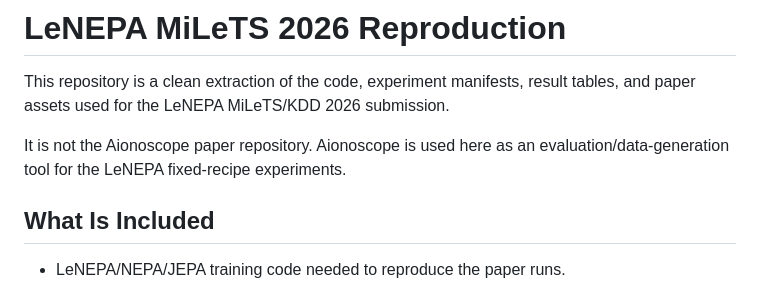
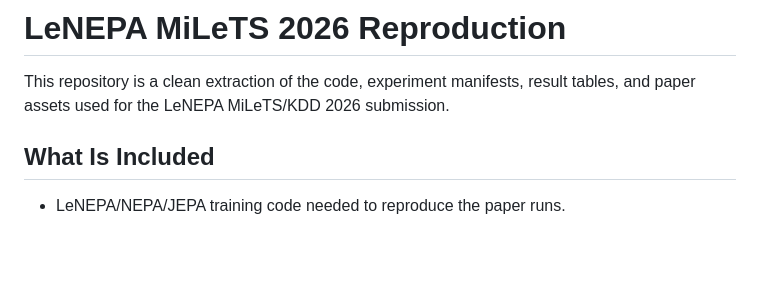
Before and after one commit to langotime/lenepa-milets-2026, a Markdown page: README.md, the part around the change. Rendered like a GitHub page; blank space fills up the shorter version.

Commit message:
Remove Aionoscope repository disclaimer

```diff
--- a/README.md
+++ b/README.md
@@ -1,8 +1,6 @@
 # LeNEPA MiLeTS 2026 Reproduction
 
 This repository is a clean extraction of the code, experiment manifests, result tables, and paper assets used for the LeNEPA MiLeTS/KDD 2026 submission.
-
-It is not the Aionoscope paper repository. Aionoscope is used here as an evaluation/data-generation tool for the LeNEPA fixed-recipe experiments.
 
 ## What Is Included
 
```
